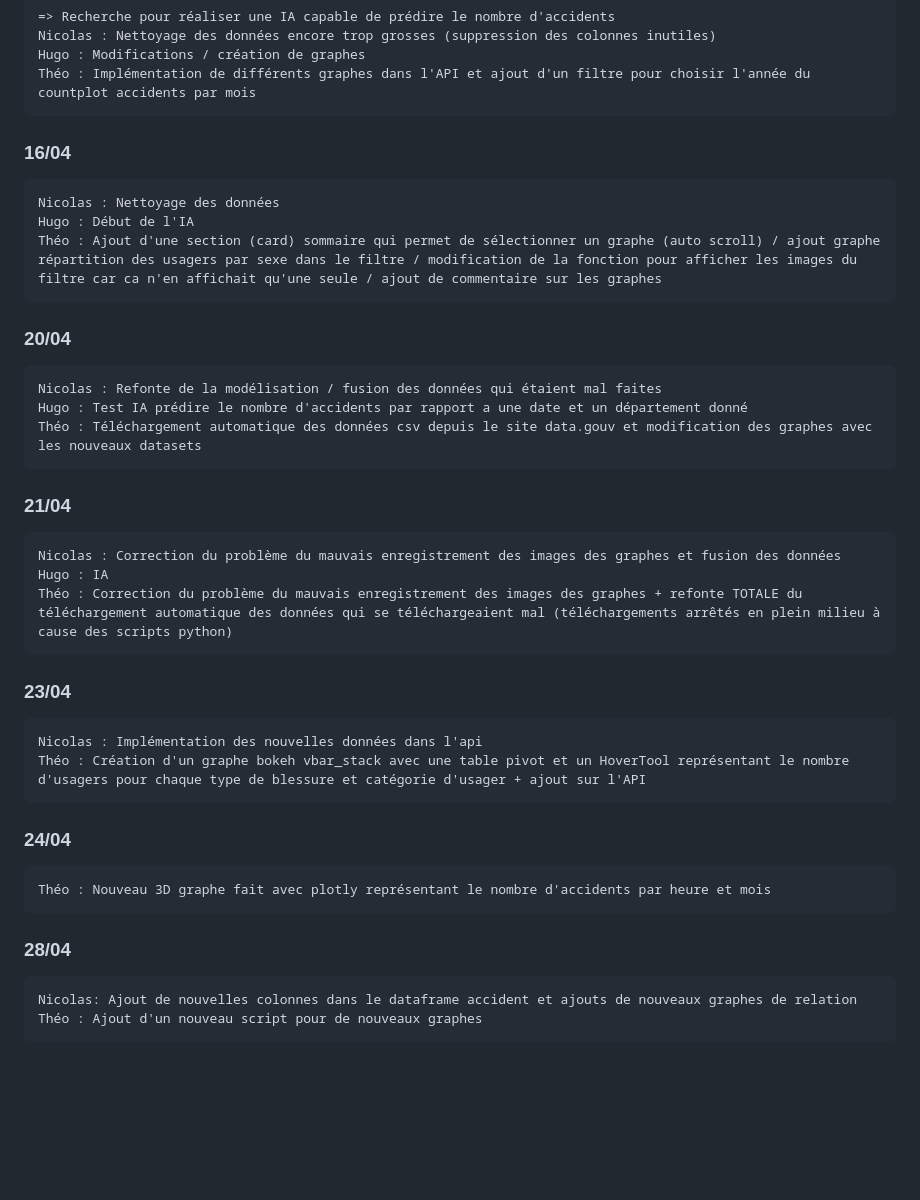
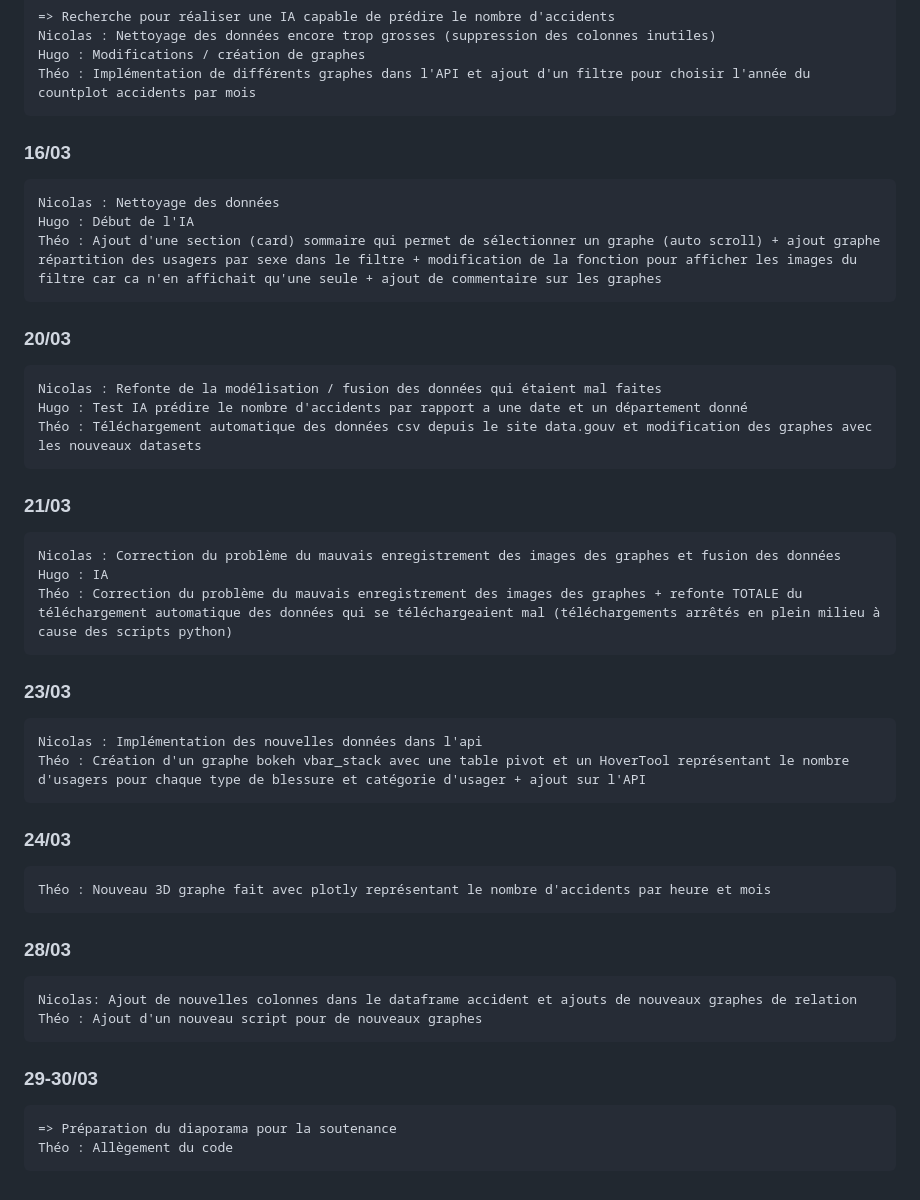
Before and after one commit to TheoDgb/SAE-S4_SAE-S5, a Markdown page: README.md, the part around the change. Rendered like a GitHub page; blank space fills up the shorter version.

```diff
--- a/README.md
+++ b/README.md
@@ -37,28 +37,32 @@ Développement d'une API de visualisation de multiples données (accidents de v
     Hugo : Modifications / création de graphes
     Théo : Implémentation de différents graphes dans l'API et ajout d'un filtre pour choisir l'année du countplot accidents par mois
 
-### 16/04
+### 16/03
     Nicolas : Nettoyage des données
     Hugo : Début de l'IA
-    Théo : Ajout d'une section (card) sommaire qui permet de sélectionner un graphe (auto scroll) / ajout graphe répartition des usagers par sexe dans le filtre / modification de la fonction pour afficher les images du filtre car ca n'en affichait qu'une seule / ajout de commentaire sur les graphes
+    Théo : Ajout d'une section (card) sommaire qui permet de sélectionner un graphe (auto scroll) + ajout graphe répartition des usagers par sexe dans le filtre + modification de la fonction pour afficher les images du filtre car ca n'en affichait qu'une seule + ajout de commentaire sur les graphes
 
-### 20/04
+### 20/03
     Nicolas : Refonte de la modélisation / fusion des données qui étaient mal faites
     Hugo : Test IA prédire le nombre d'accidents par rapport a une date et un département donné
     Théo : Téléchargement automatique des données csv depuis le site data.gouv et modification des graphes avec les nouveaux datasets
 
-### 21/04
+### 21/03
     Nicolas : Correction du problème du mauvais enregistrement des images des graphes et fusion des données
     Hugo : IA
     Théo : Correction du problème du mauvais enregistrement des images des graphes + refonte TOTALE du téléchargement automatique des données qui se téléchargeaient mal (téléchargements arrêtés en plein milieu à cause des scripts python)
 
-### 23/04
+### 23/03
     Nicolas : Implémentation des nouvelles données dans l'api
     Théo : Création d'un graphe bokeh vbar_stack avec une table pivot et un HoverTool représentant le nombre d'usagers pour chaque type de blessure et catégorie d'usager + ajout sur l'API
 
-### 24/04
+### 24/03
     Théo : Nouveau 3D graphe fait avec plotly représentant le nombre d'accidents par heure et mois
 
-### 28/04
+### 28/03
     Nicolas: Ajout de nouvelles colonnes dans le dataframe accident et ajouts de nouveaux graphes de relation
     Théo : Ajout d'un nouveau script pour de nouveaux graphes
+
+### 29-30/03
+    => Préparation du diaporama pour la soutenance
+    Théo : Allègement du code
```
